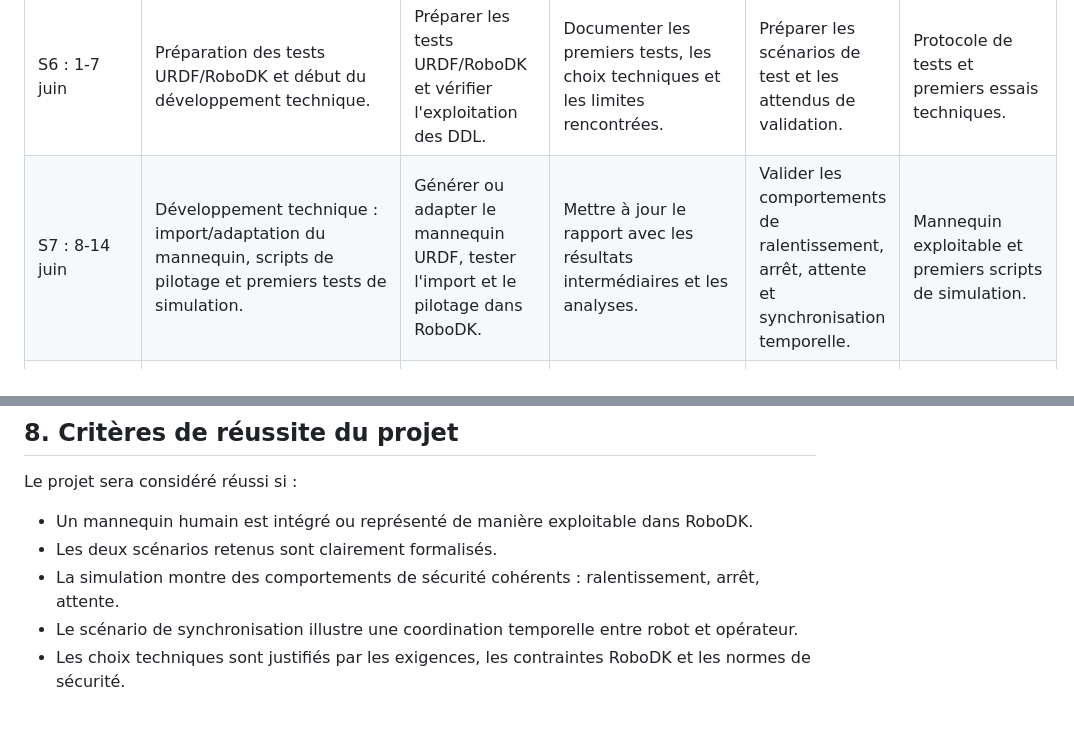
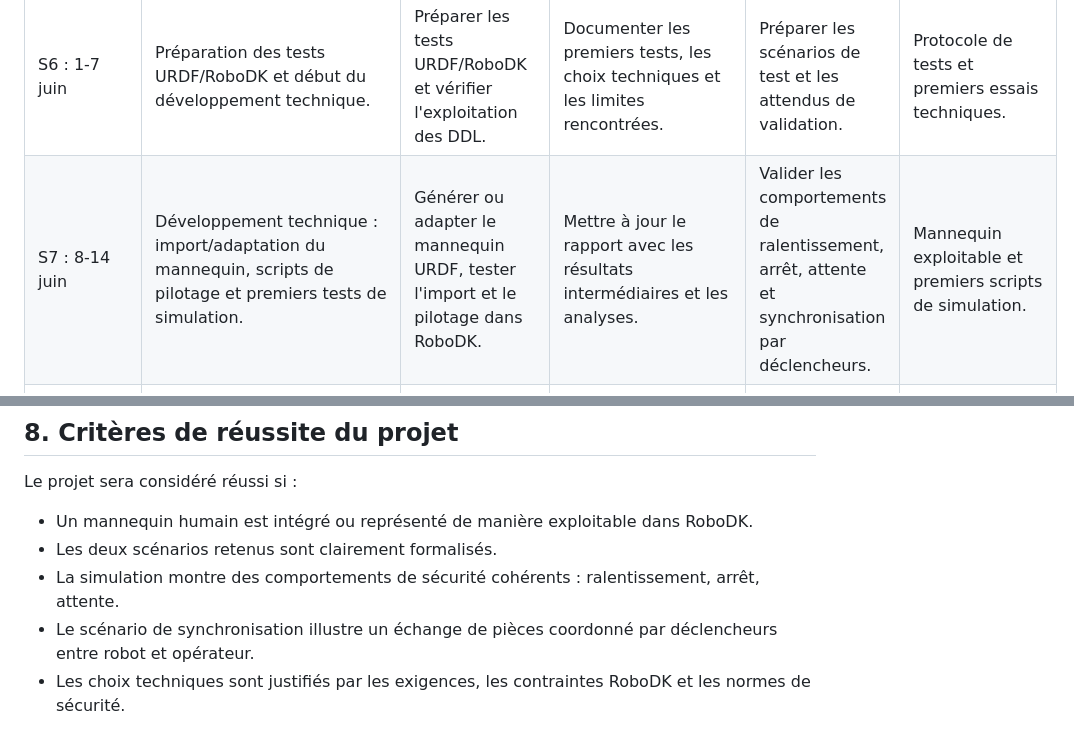
Before and after one commit to ProjectInitNiko/PRBE-Homme-Robot, a Markdown page: docs/cahier-des-charges.md, 2 parts joined by grey strips. Rendered like a GitHub page.

```diff
--- a/docs/cahier-des-charges.md
+++ b/docs/cahier-des-charges.md
@@ -244,7 +254,7 @@ Le projet a débuté par la réunion de lancement du **20 avril** et se termine
 | S4 : 18-24 mai | Validation des scénarios retenus, choix des DDL utiles, distances de sécurité et structuration du cahier des charges. | Valider l'approche cinématique classique et les DDL utiles du mannequin. | Valider les distances de sécurité et les règles de ralentissement/arrêt. | Intégrer les décisions de réunion dans le cahier des charges et le planning. | Scénarios retenus, DDL et règles de sécurité validés. |
 | S5 : 25-31 mai | Finalisation du cahier des charges, formalisation du modèle cinématique et formulation mathématique. | Finaliser le tableau des DDL et formaliser la cinématique du mannequin. | Relier les normes aux scénarios, aux zones de sécurité et aux critères de validation. | Finaliser le cahier des charges et structurer le rapport. | Cahier des charges finalisé et formulation mathématique. |
 | S6 : 1-7 juin | Préparation des tests URDF/RoboDK et début du développement technique. | Préparer les tests URDF/RoboDK et vérifier l'exploitation des DDL. | Documenter les premiers tests, les choix techniques et les limites rencontrées. | Préparer les scénarios de test et les attendus de validation. | Protocole de tests et premiers essais techniques. |
-| S7 : 8-14 juin | Développement technique : import/adaptation du mannequin, scripts de pilotage et premiers tests de simulation. | Générer ou adapter le mannequin URDF, tester l'import et le pilotage dans RoboDK. | Mettre à jour le rapport avec les résultats intermédiaires et les analyses. | Valider les comportements de ralentissement, arrêt, attente et synchronisation temporelle. | Mannequin exploitable et premiers scripts de simulation. |
+| S7 : 8-14 juin | Développement technique : import/adaptation du mannequin, scripts de pilotage et premiers tests de simulation. | Générer ou adapter le mannequin URDF, tester l'import et le pilotage dans RoboDK. | Mettre à jour le rapport avec les résultats intermédiaires et les analyses. | Valider les comportements de ralentissement, arrêt, attente et synchronisation par déclencheurs. | Mannequin exploitable et premiers scripts de simulation. |
 | S8 : 15-21 juin | Intégration et validation des scénarios coexistence/synchronisation, captures, résultats et finalisation du fond du rapport. | Implémenter ou ajuster les animations dans RoboDK et stabiliser la démonstration. | Finaliser l'analyse des résultats et la partie validation du rapport. | Vérifier la cohérence des scénarios et préparer les captures de simulation. | Démonstrateurs validés et rapport en version quasi finale. |
 | Finalisation : 22-24 juin | Relecture finale, vérifications, répétition, correction des derniers détails, finalisation du support et soutenance du 24 juin. | Vérifier la démonstration technique et préparer les explications associées. | Vérifier la cohérence sécurité/normes et préparer les réponses aux questions. | Finaliser le support de soutenance, coordonner la répétition et les dernières corrections. | Rapport final, support final et soutenance du 24 juin. |
 
@@ -312,5 +322,5 @@ Le projet sera considéré réussi si :
 - Un mannequin humain est intégré ou représenté de manière exploitable dans RoboDK.
 - Les deux scénarios retenus sont clairement formalisés.
 - La simulation montre des comportements de sécurité cohérents : ralentissement, arrêt, attente.
-- Le scénario de synchronisation illustre une coordination temporelle entre robot et opérateur.
+- Le scénario de synchronisation illustre un échange de pièces coordonné par déclencheurs entre robot et opérateur.
 - Les choix techniques sont justifiés par les exigences, les contraintes RoboDK et les normes de sécurité.
```
Also changed, not shown: other parts of docs/cahier-des-charges.md (+26 -16 lines).
